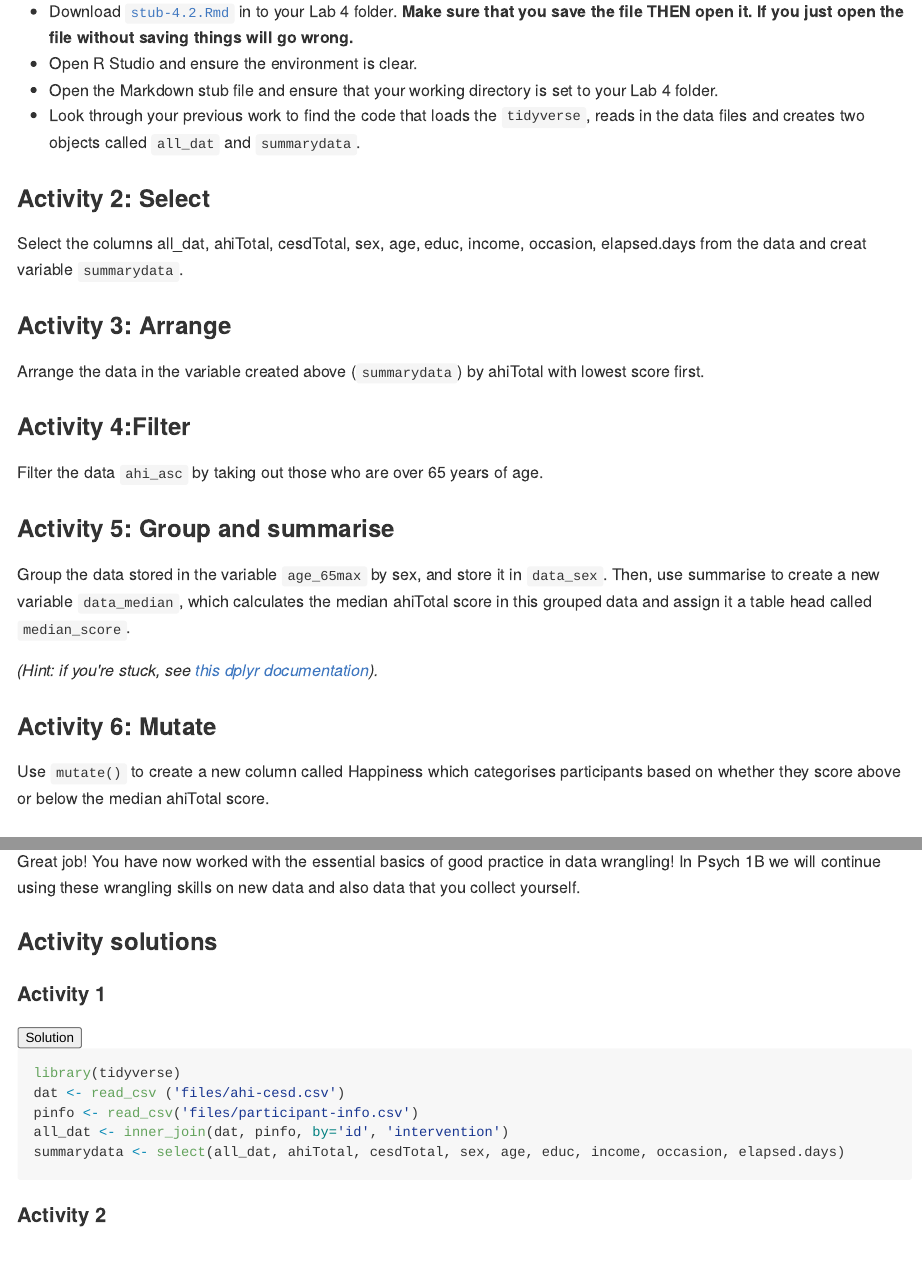
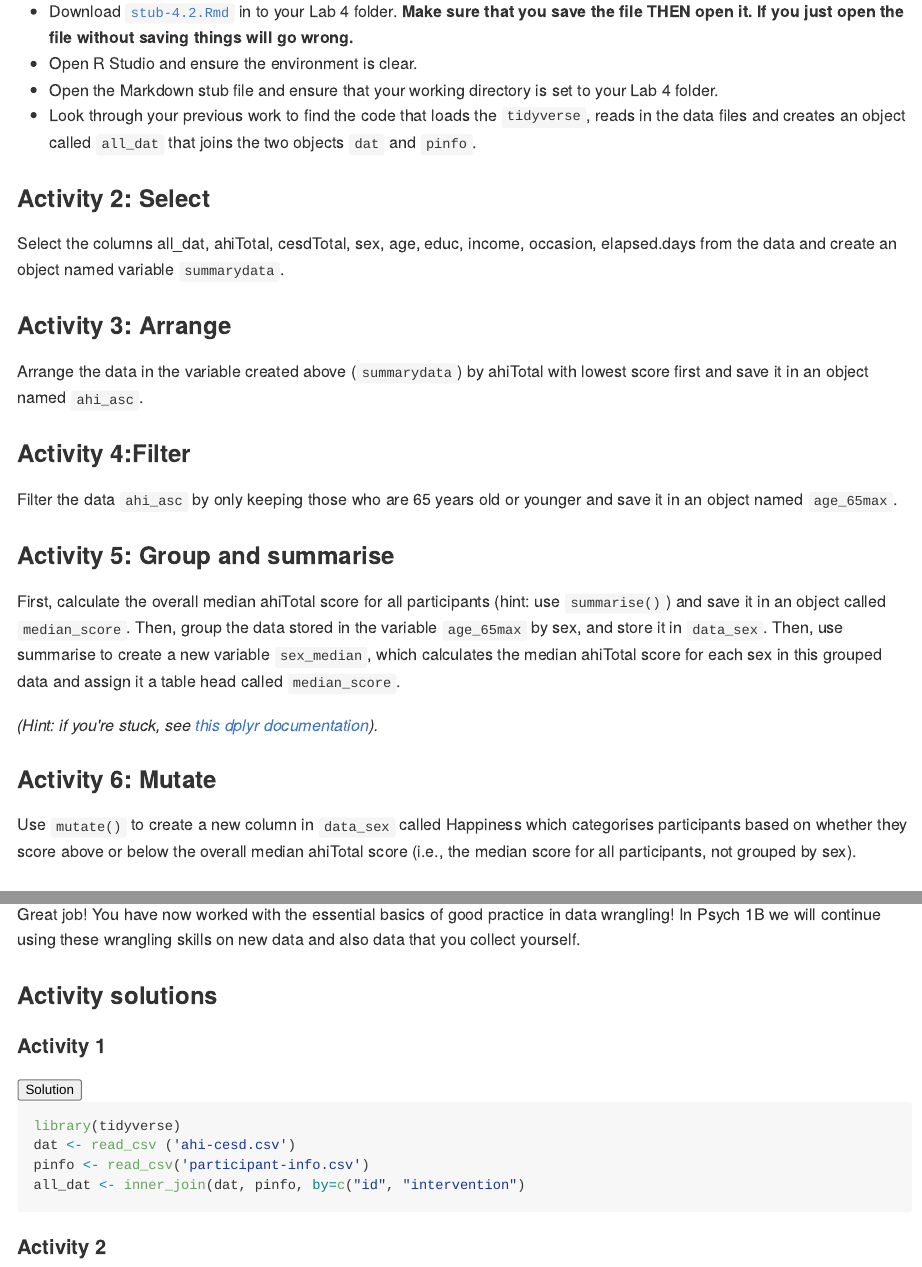
Before and after one commit to PsyTeachR/ug1-practical, an R Markdown document (04-lab04.Rmd): the page in a window 1100 px wide, from 6510 px down, and a second part further down, joined at a grey line. The pictures show the output file docs/04-lab04.md that the author committed with the source, drawn offline in the style of GitHub.

Commit message:
typos etc from GTAS

````diff
--- a/04-lab04.Rmd
+++ b/04-lab04.Rmd
@@ -244,19 +244,18 @@ Today in the lab we will be working with our data to generate a plot of two vari
 * Download <a href="stubs\stub-4.2.Rmd" download>`stub-4.2.Rmd`</a> in to your Lab 4 folder. **Make sure that you save the file THEN open it. If you just open the file without saving things will go wrong.**
 * Open R Studio and ensure the environment is clear.
 * Open the Markdown stub file and ensure that your working directory is set to your Lab 4 folder.
-* Look through your previous work to find the code that loads the `tidyverse`, reads in the data files and creates two objects called `all_dat` and `summarydata`.
+* Look through your previous work to find the code that loads the `tidyverse`, reads in the data files and creates an object called `all_dat` that joins the two objects `dat` and `pinfo`.
 
 ```{r T1 getting started, message=FALSE, echo=FALSE}
 library(tidyverse)
 dat <- read_csv ('files/ahi-cesd.csv')
 pinfo <- read_csv('files/participant-info.csv')
 all_dat <- inner_join(dat, pinfo, by='id', 'intervention')
-summarydata <- select(all_dat, ahiTotal, cesdTotal, sex, age, educ, income, occasion, elapsed.days)
 ```
 
 ### Activity 2: Select
 
-Select the columns all_dat, ahiTotal, cesdTotal, sex, age, educ, income, occasion, elapsed.days from the data and creat variable ```summarydata```.
+Select the columns all_dat, ahiTotal, cesdTotal, sex, age, educ, income, occasion, elapsed.days from the data and create an object named variable ```summarydata```.
 
 
 ```{r, T2, echo = FALSE}
@@ -266,7 +265,7 @@ summarydata <- select(all_dat, ahiTotal, cesdTotal, sex, age, educ, income, occa
 
 ### Activity 3: Arrange
 
-Arrange the data in the variable created above (```summarydata```) by ahiTotal with lowest score first.
+Arrange the data in the variable created above (```summarydata```) by ahiTotal with lowest score first and save it in an object named `ahi_asc`.
 
 ```{r, T3s, echo=FALSE}
 ahi_asc <- arrange(summarydata, by = ahiTotal)
@@ -274,27 +273,29 @@ ahi_asc <- arrange(summarydata, by = ahiTotal)
 
 ### Activity 4:Filter
 
-Filter the data ```ahi_asc``` by taking out those who are over 65 years of age.
+Filter the data ```ahi_asc``` by only keeping those who are 65 years old or younger and save it in an object named `age_65max`.
 
 ```{r, T4, echo = FALSE}
-age_65max <- filter(ahi_asc, age < 65)
+age_65max <- filter(ahi_asc, age <= 65)
 ```
 
 ### Activity 5: Group and summarise
 
-Group the data stored in the variable ```age_65max``` by sex, and store it in ```data_sex```.
-Then, use summarise to create a new variable ```data_median```, which calculates the median ahiTotal score in this grouped data and assign it a table head called ```median_score```.
+First, calculate the overall median ahiTotal score for all participants (hint: use `summarise()`) and save it in an object called `median_score`.
+Then, group the data stored in the variable ```age_65max``` by sex, and store it in ```data_sex```.
+Then, use summarise to create a new variable ```sex_median```, which calculates the median ahiTotal score for each sex in this grouped data and assign it a table head called ```median_score```.
 
 *(Hint: if you're stuck, see [this dplyr documentation](https://dplyr.tidyverse.org/reference/group_by.html)).*
 
 ```{r T5, echo = FALSE}
+median_score <- summarise(age_65max, median = median(ahiTotal))
 data_sex <- group_by(age_65max, sex)
-data_median <- summarise(data_sex, median_score = median(ahiTotal))
+sex_median <- summarise(data_sex, median_score = median(ahiTotal))
 ```
 
 ### Activity 6: Mutate
 
-Use `mutate()` to create a new column called Happiness which categorises participants based on whether they score above or below the median ahiTotal score.
+Use `mutate()` to create a new column in `data_sex` called Happiness which categorises participants based on whether they score above or below the overall median ahiTotal score (i.e., the median score for all participants, not grouped by sex).
 
 ```{r T6, echo = FALSE}
 happy <- mutate(data_sex, Happiness = (ahiTotal > 73))
@@ -333,12 +334,11 @@ Great job! You have now worked with the essential basics of good practice in dat
 #### Activity 1
 
 `r webex::hide()`
-```{r T1s getting started, message=FALSE}
+```{r T1s, eval = FALSE, message=FALSE}
 library(tidyverse)
-dat <- read_csv ('files/ahi-cesd.csv')
-pinfo <- read_csv('files/participant-info.csv')
-all_dat <- inner_join(dat, pinfo, by='id', 'intervention')
-summarydata <- select(all_dat, ahiTotal, cesdTotal, sex, age, educ, income, occasion, elapsed.days)
+dat <- read_csv ('ahi-cesd.csv')
+pinfo <- read_csv('participant-info.csv')
+all_dat <- inner_join(dat, pinfo, by=c("id", "intervention")
 ```
 `r webex::unhide()`
 
````
Also changed, not shown: 01-lab01.Rmd (+2 -2 lines), 02-lab02.Rmd (+3 -3 lines), 03-lab03.Rmd (+5 -5 lines), index.Rmd (+1 -1 lines), docs/01-lab01.md, docs/02-lab02.md, docs/03-lab03.md, docs/04-lab04.md, docs/index.md, docs/search_index.json, 04-lab04.Rmd (5 more changed lines), 10 other files.
